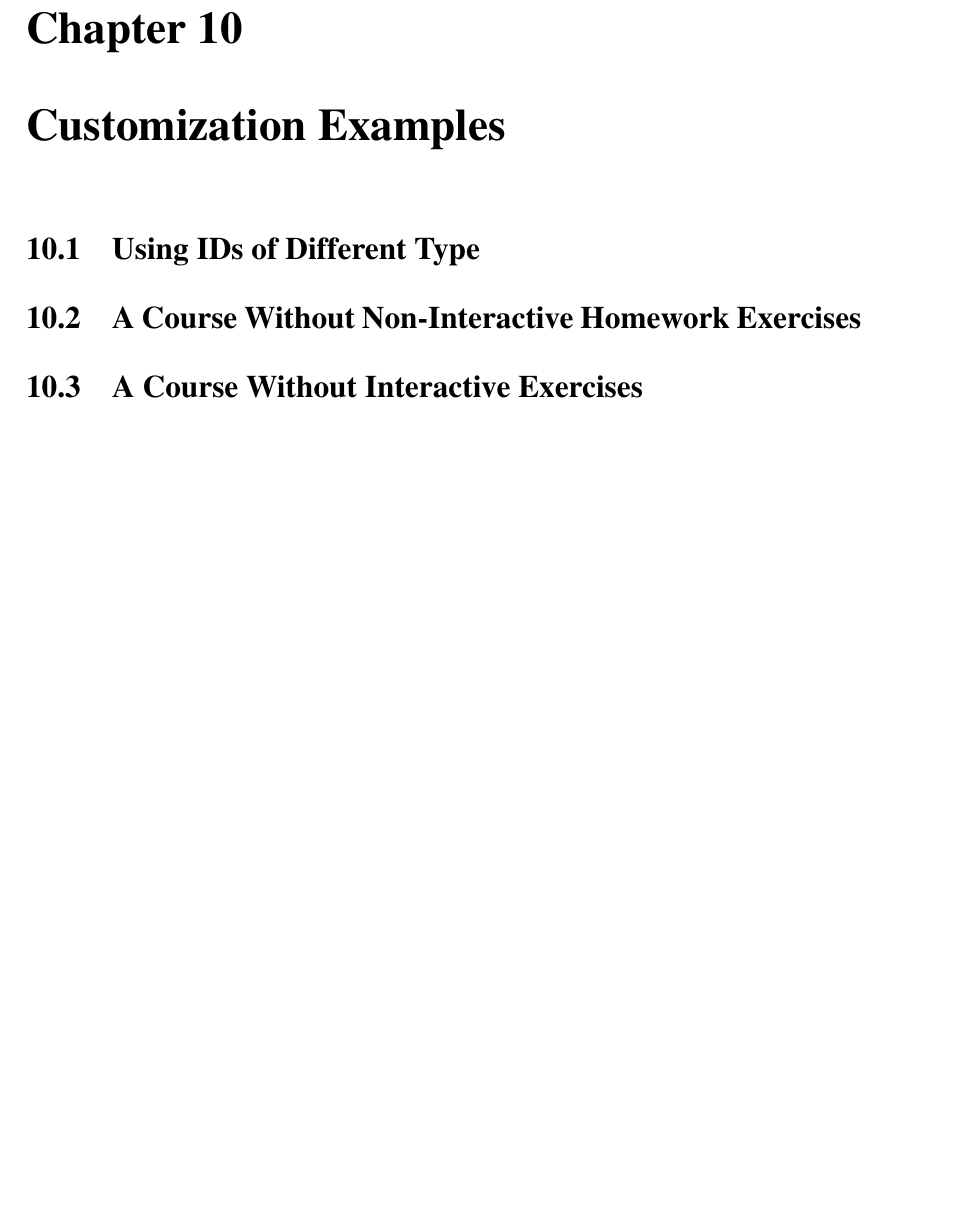
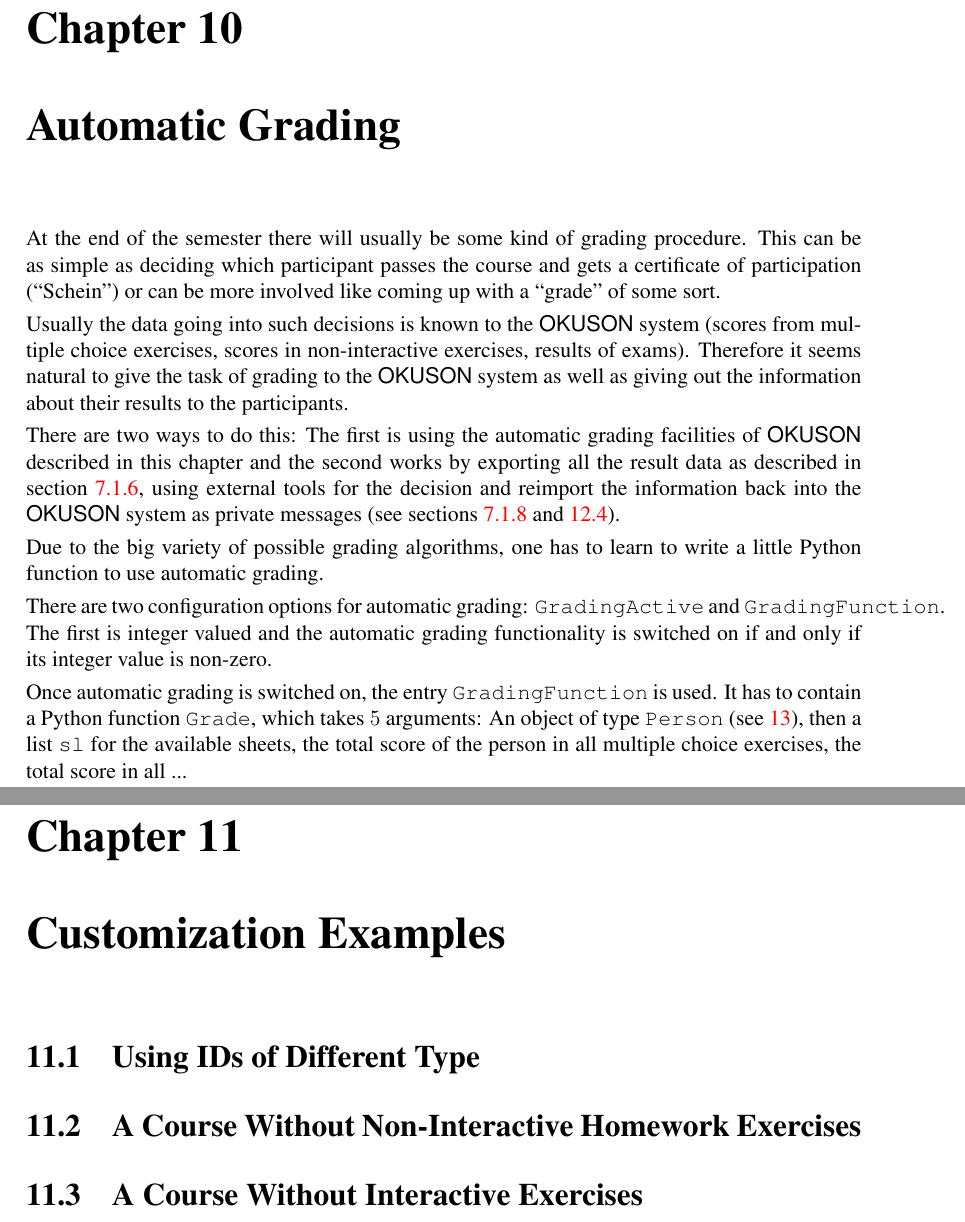
Before and after one commit to frankluebeck/OKUSON, a LaTeX book (doc/manual.tex): part of page 51 of 58 before the commit and two parts of pages 52 and 53 of 60 after it, the two joined at a grey line, cut so that both start at the same text, the shorter picture padded with empty space. Compiled offline with pdfLaTeX; the source files are stored in an older character set and shown here as Unicode.

Commit message:
Snapshot.
git-svn-id: 159

```diff
--- a/doc/manual.tex
+++ b/doc/manual.tex
@@ -2189,6 +2190,42 @@
 produce the output for the results display externally with your own tools
 and import this into standard private messages in the file \texttt{message.txt}
 (compare sections \ref{sendmess} and \ref{sec:messages.txt}).
+
+\chapter{Automatic Grading}
+\label{ch:autograde}
+
+At the end of the semester there will usually be some kind of grading
+procedure. This can be as simple as deciding which participant passes
+the course and gets a certificate of participation (``Schein'') or can
+be more involved like coming up with a ``grade'' of some sort.
+
+Usually the data going into such decisions is known to the {\OKUSON}
+system (scores from multiple choice exercises, scores in non-interactive
+exercises, results of exams). Therefore it seems natural to give the
+task of grading to the {\OKUSON} system as well as giving out the
+information about their results to the participants.
+
+There are two ways to do this: The first is using the automatic grading
+facilities of {\OKUSON} described in this chapter and the second works
+by exporting all the result data as described in section
+\ref{sec:expresults}, using external tools for the decision and reimport
+the information back into the {\OKUSON} system as private messages
+(see sections \ref{sendmess} and \ref{sec:messages.txt}).
+
+Due to the big variety of possible grading algorithms, one has to learn
+to write a little Python function to use automatic grading.
+
+There are two configuration options for automatic grading:
+\texttt{GradingActive} and \texttt{GradingFunction}. The first is integer
+valued and the automatic grading functionality is switched on if and only if
+its integer value is non-zero.
+
+Once automatic grading is switched on, the entry \texttt{GradingFunction}
+is used. It has to contain a Python function \texttt{Grade}, which takes
+$5$ arguments: An object of type \texttt{Person} (see \ref{ch:intdata}),
+then a list \texttt{sl} for the available sheets, the total score
+of the person in all multiple choice exercises, the total score in all
+...
 
 %\chapter{Finetuning the Configuration}\label{ch:config}
 \chapter{Customization Examples}
```
Also changed, not shown: doc/manual.tex (5 more changed lines).
